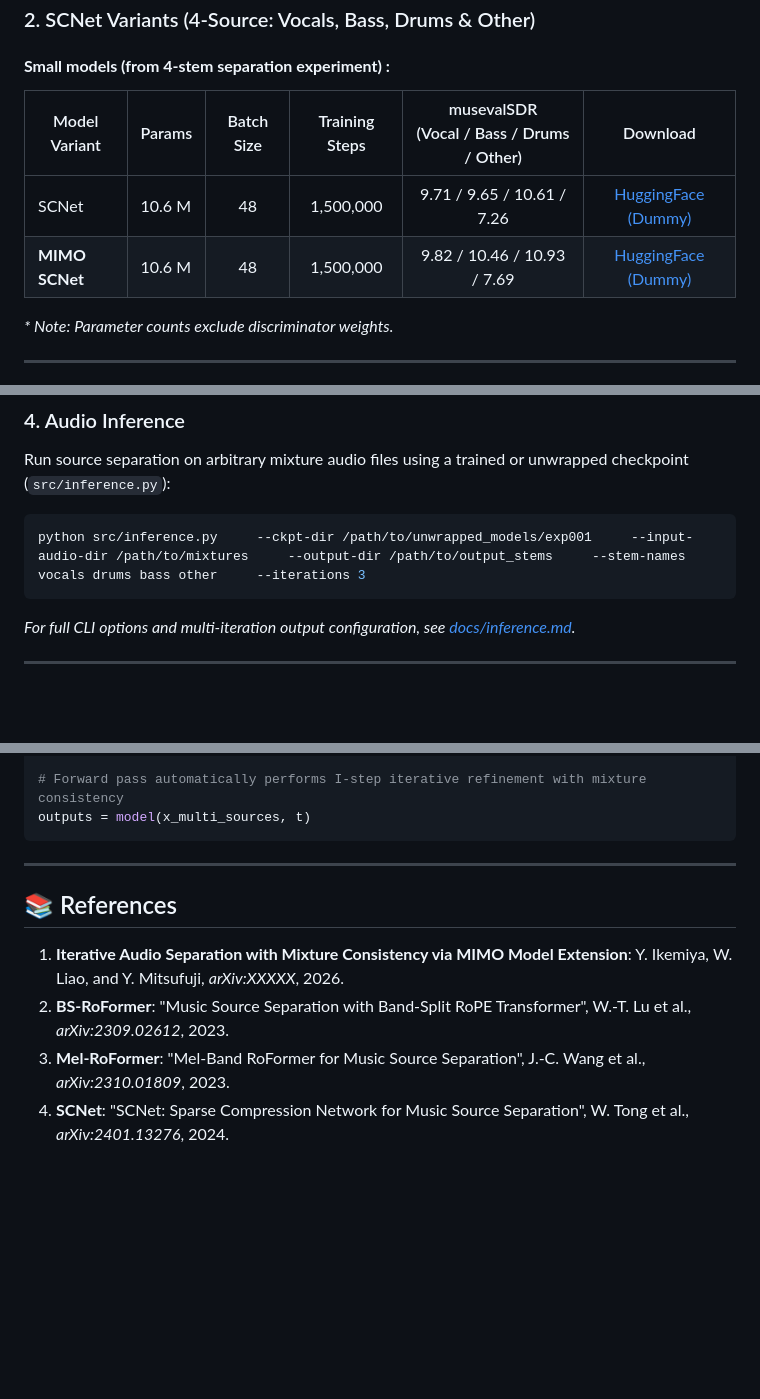
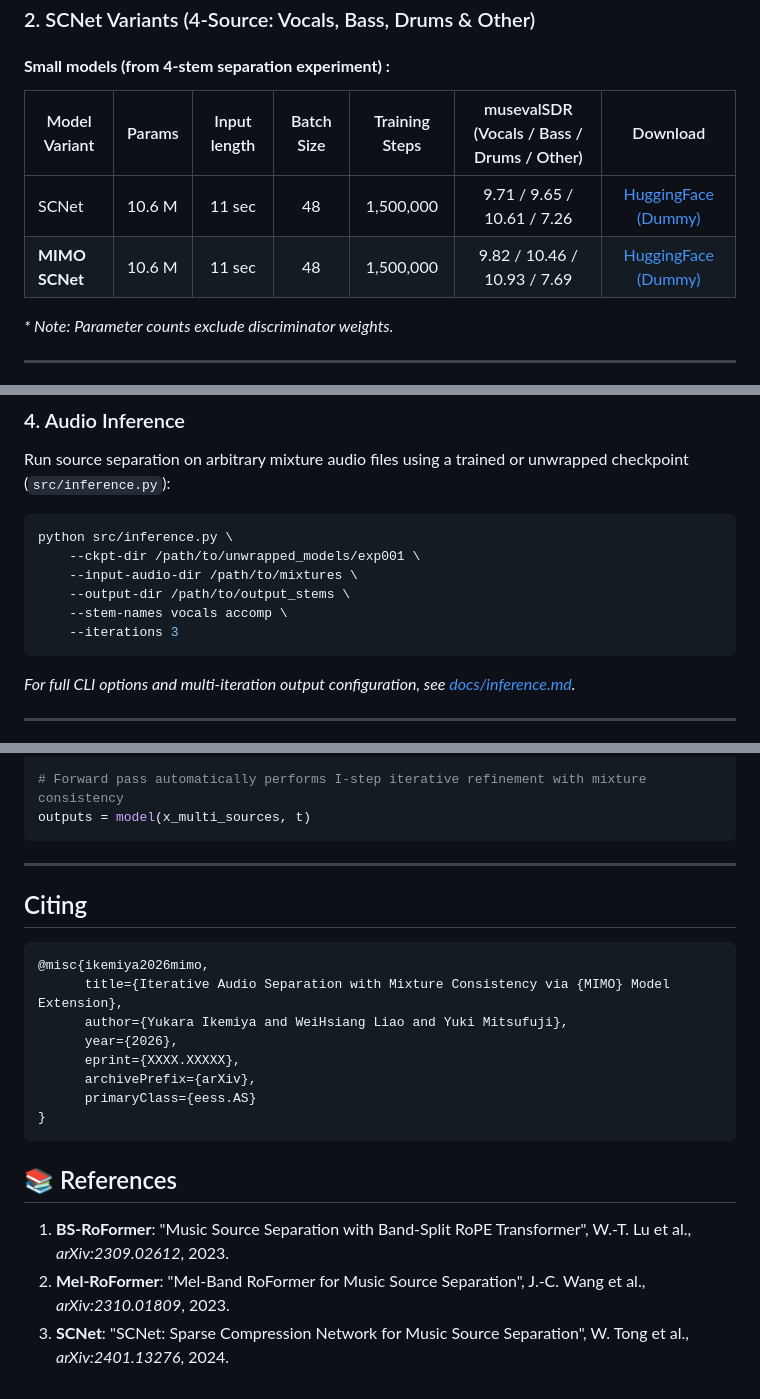
Before and after one commit to SonyResearch/mimo-audio-separation, a Markdown page: README.md, 3 parts joined by grey strips. Rendered like a GitHub page; blank space fills up the shorter version.

````diff
--- a/README.md
+++ b/README.md
@@ -48,10 +48,10 @@ For more details on the evaluation methodology used in the paper, please refer t
 ### 2. SCNet Variants (4-Source: Vocals, Bass, Drums & Other)
 
 #### **Small models (from 4-stem separation experiment) :**
-| Model Variant | Params | Batch Size | Training Steps | musevalSDR <br> (Vocal / Bass / Drums / Other) | Download |
-| --- | --- | :---: | :---: | :---: | :---: |
-| SCNet | 10.6 M | 48 | 1,500,000 | 9.71 / 9.65 / 10.61 / 7.26 | [HuggingFace (Dummy)](#) |
-| **MIMO SCNet** | 10.6 M | 48 | 1,500,000 | 9.82 / 10.46 / 10.93 / 7.69 | [HuggingFace (Dummy)](#) |
+| Model Variant | Params | Input length | Batch Size | Training Steps | musevalSDR <br> (Vocals / Bass / Drums / Other) | Download |
+| --- | --- | :---: | :---: | :---: | :---: | :---: |
+| SCNet | 10.6 M | 11 sec | 48 | 1,500,000 | 9.71 / 9.65 / 10.61 / 7.26 | [HuggingFace (Dummy)](#) |
+| **MIMO SCNet** | 10.6 M | 11 sec | 48 | 1,500,000 | 9.82 / 10.46 / 10.93 / 7.69 | [HuggingFace (Dummy)](#) |
 
 *\* Note: Parameter counts exclude discriminator weights.*
 
@@ -169,7 +169,12 @@ python src/evaluate.py \
 Run source separation on arbitrary mixture audio files using a trained or unwrapped checkpoint (`src/inference.py`):
 
 ```bash
-python src/inference.py     --ckpt-dir /path/to/unwrapped_models/exp001     --input-audio-dir /path/to/mixtures     --output-dir /path/to/output_stems     --stem-names vocals drums bass other     --iterations 3
+python src/inference.py \
+    --ckpt-dir /path/to/unwrapped_models/exp001 \
+    --input-audio-dir /path/to/mixtures \
+    --output-dir /path/to/output_stems \
+    --stem-names vocals accomp \
+    --iterations 3
 ```
 
 *For full CLI options and multi-iteration output configuration, see [docs/inference.md](docs/inference.md).*
@@ -244,9 +249,21 @@ outputs = model(x_multi_sources, t)
 
 ---
 
+## Citing
+
+```bibtex
+@misc{ikemiya2026mimo,
+      title={Iterative Audio Separation with Mixture Consistency via {MIMO} Model Extension},
+      author={Yukara Ikemiya and WeiHsiang Liao and Yuki Mitsufuji},
+      year={2026},
+      eprint={XXXX.XXXXX},
+      archivePrefix={arXiv},
+      primaryClass={eess.AS}
+}
+```
+
 ## 📚 References
 
-1. **Iterative Audio Separation with Mixture Consistency via MIMO Model Extension**: Y. Ikemiya, W. Liao, and Y. Mitsufuji, *arXiv:XXXXX*, 2026.
-2. **BS-RoFormer**: "Music Source Separation with Band-Split RoPE Transformer", W.-T. Lu et al., *arXiv:2309.02612*, 2023.
-3. **Mel-RoFormer**: "Mel-Band RoFormer for Music Source Separation", J.-C. Wang et al., *arXiv:2310.01809*, 2023.
-4. **SCNet**: "SCNet: Sparse Compression Network for Music Source Separation", W. Tong et al., *arXiv:2401.13276*, 2024.
+1. **BS-RoFormer**: "Music Source Separation with Band-Split RoPE Transformer", W.-T. Lu et al., *arXiv:2309.02612*, 2023.
+1. **Mel-RoFormer**: "Mel-Band RoFormer for Music Source Separation", J.-C. Wang et al., *arXiv:2310.01809*, 2023.
+1. **SCNet**: "SCNet: Sparse Compression Network for Music Source Separation", W. Tong et al., *arXiv:2401.13276*, 2024.
````
Also changed, not shown: other parts of README.md (+14 -14 lines).
